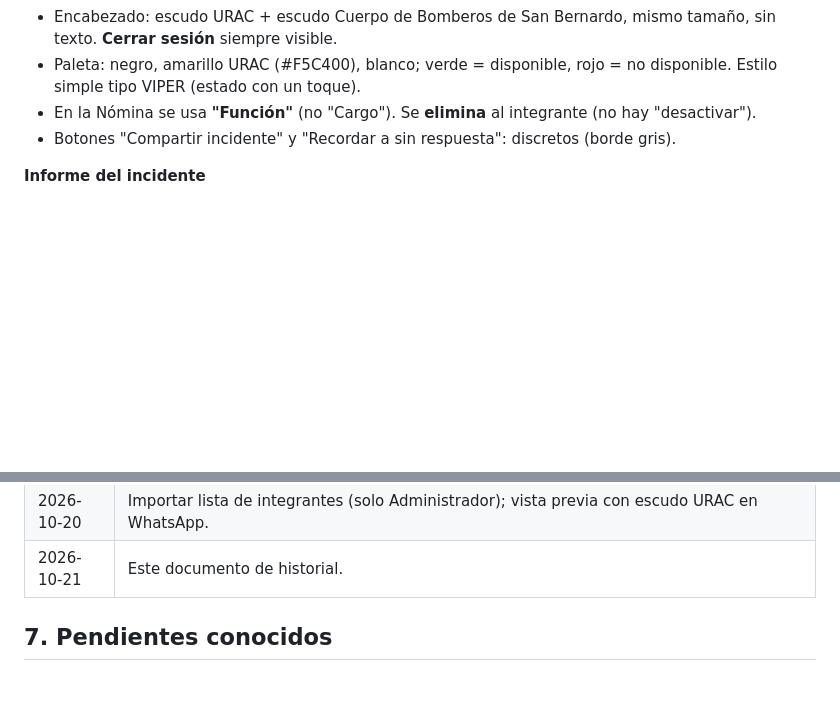
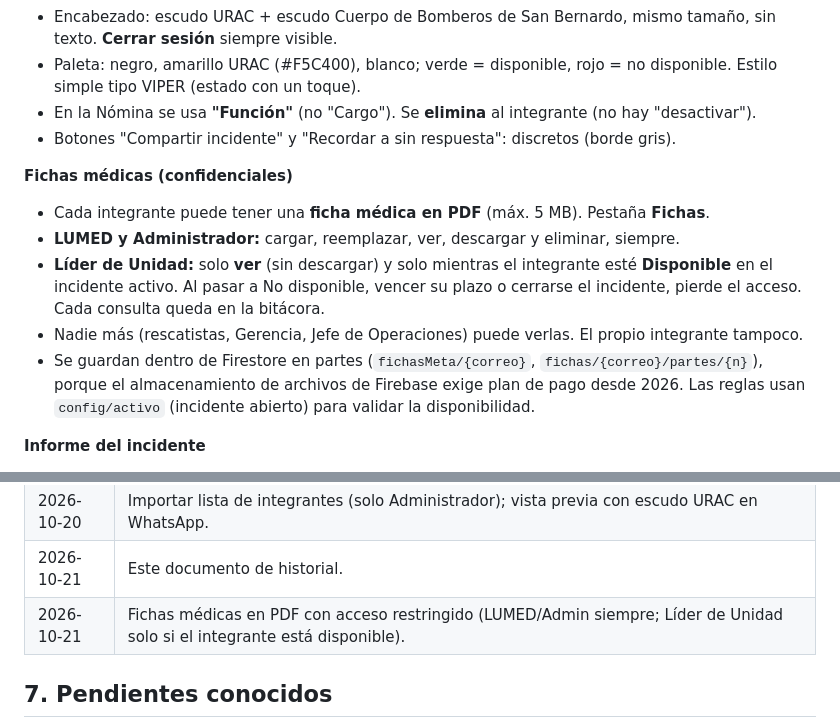
Before and after one commit to urac-cbsb/urac-disponibilidad, a Markdown page: docs/HISTORIAL.md, 2 parts joined by grey strips. GitHub-like rendering; blank space fills up the shorter version.

Commit message:
Historial: fichas médicas
Co-Authored-By: Claude Opus 5.5 <noreply@anthropic.com>
Claude-Session: https://claude.ai/code/session_01SMiG4UVnTKHRzgRbWe8Mje

```diff
--- a/docs/HISTORIAL.md
+++ b/docs/HISTORIAL.md
@@ -63,6 +63,13 @@ Cada integrante de la URAC (Unidad de Rescate Agreste Chena, Cuerpo de Bomberos
 - En la Nómina se usa **"Función"** (no "Cargo"). Se **elimina** al integrante (no hay "desactivar").
 - Botones "Compartir incidente" y "Recordar a sin respuesta": discretos (borde gris).
 
+**Fichas médicas (confidenciales)**
+- Cada integrante puede tener una **ficha médica en PDF** (máx. 5 MB). Pestaña **Fichas**.
+- **LUMED y Administrador:** cargar, reemplazar, ver, descargar y eliminar, siempre.
+- **Líder de Unidad:** solo **ver** (sin descargar) y solo mientras el integrante esté **Disponible** en el incidente activo. Al pasar a No disponible, vencer su plazo o cerrarse el incidente, pierde el acceso. Cada consulta queda en la bitácora.
+- Nadie más (rescatistas, Gerencia, Jefe de Operaciones) puede verlas. El propio integrante tampoco.
+- Se guardan dentro de Firestore en partes (`fichasMeta/{correo}`, `fichas/{correo}/partes/{n}`), porque el almacenamiento de archivos de Firebase exige plan de pago desde 2026. Las reglas usan `config/activo` (incidente abierto) para validar la disponibilidad.
+
 **Informe del incidente**
 - Datos del incidente, fases con **inicio y término** (sin duración), disponibilidad, tabla **Gerencia**, cordadas, imagen del lugar y **bitácora** completa. Se imprime o guarda en PDF. Los informes de incidentes cerrados se pueden **eliminar**.
 
@@ -112,6 +119,7 @@ Cada integrante de la URAC (Unidad de Rescate Agreste Chena, Cuerpo de Bomberos
 | 2026-10-20 | Disponibilidad se mantiene entre fases; sin WhatsApp al cambiar de fase. |
 | 2026-10-20 | Importar lista de integrantes (solo Administrador); vista previa con escudo URAC en WhatsApp. |
 | 2026-10-21 | Este documento de historial. |
+| 2026-10-21 | Fichas médicas en PDF con acceso restringido (LUMED/Admin siempre; Líder de Unidad solo si el integrante está disponible). |
 
 ## 7. Pendientes conocidos
 
```
